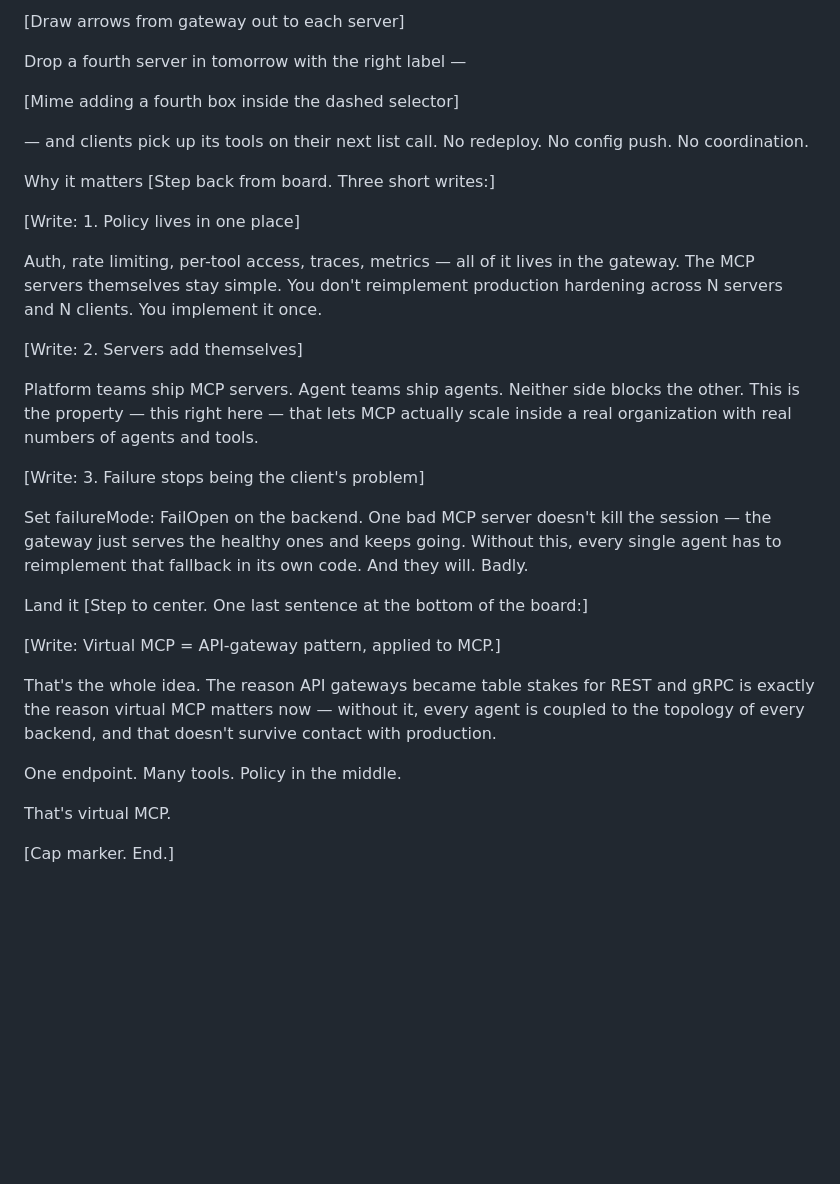
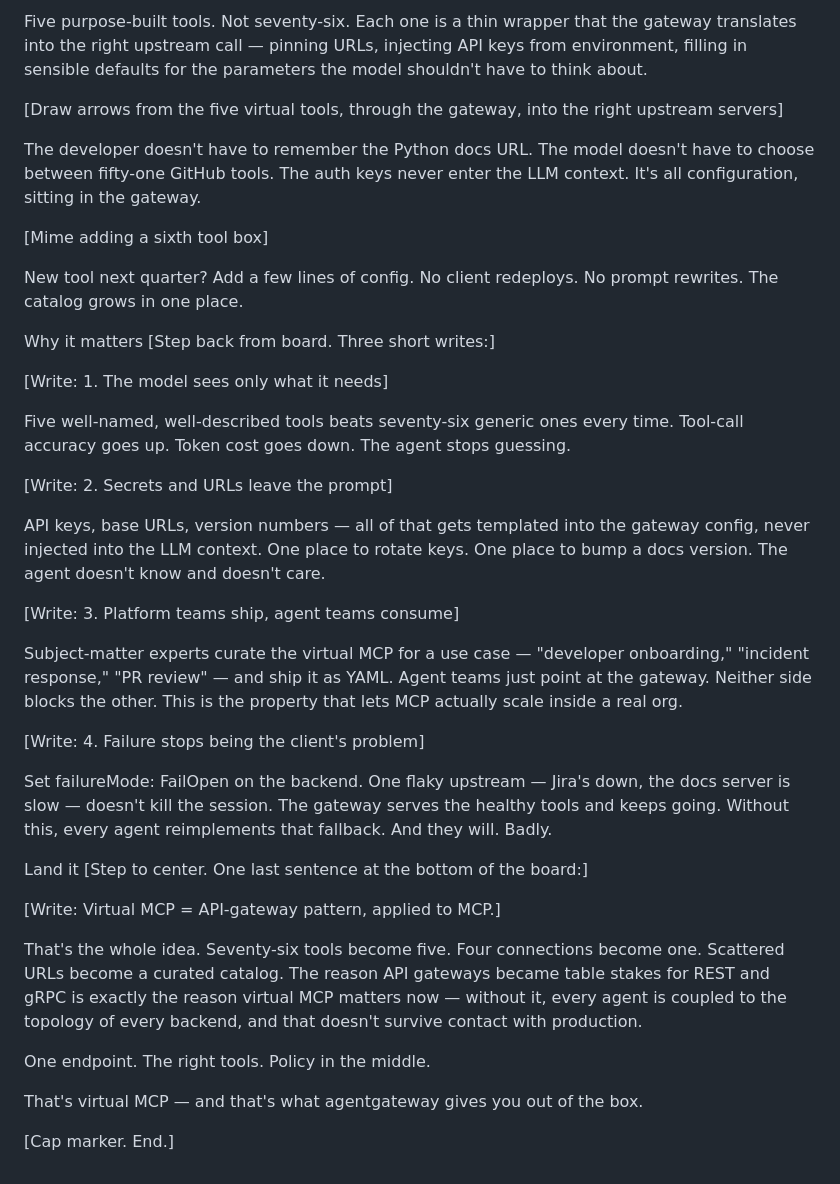
Before and after one commit to sebastianmaniak/web-telepromotor, a Markdown page: scripts/virtual-mcp.md, the part around one of its changes. Drawn GitHub-style; blank space fills up the shorter version.

```diff
--- a/scripts/virtual-mcp.md
+++ b/scripts/virtual-mcp.md
@@ -60,27 +82,33 @@ The gateway federates them. When the agent calls tools/list, it gets back the un
 
-[Draw arrows from gateway out to each server]
+Five purpose-built tools. Not seventy-six. Each one is a thin wrapper that the gateway translates into the right upstream call — pinning URLs, injecting API keys from environment, filling in sensible defaults for the parameters the model shouldn't have to think about.
 
-Drop a fourth server in tomorrow with the right label —
+[Draw arrows from the five virtual tools, through the gateway, into the right upstream servers]
 
-[Mime adding a fourth box inside the dashed selector]
+The developer doesn't have to remember the Python docs URL. The model doesn't have to choose between fifty-one GitHub tools. The auth keys never enter the LLM context. It's all configuration, sitting in the gateway.
 
-— and clients pick up its tools on their next list call. No redeploy. No config push. No coordination.
+[Mime adding a sixth tool box]
+
+New tool next quarter? Add a few lines of config. No client redeploys. No prompt rewrites. The catalog grows in one place.
 
 
 Why it matters
 [Step back from board. Three short writes:]
 
-[Write: 1. Policy lives in one place]
+[Write: 1. The model sees only what it needs]
 
-Auth, rate limiting, per-tool access, traces, metrics — all of it lives in the gateway. The MCP servers themselves stay simple. You don't reimplement production hardening across N servers and N clients. You implement it once.
+Five well-named, well-described tools beats seventy-six generic ones every time. Tool-call accuracy goes up. Token cost goes down. The agent stops guessing.
 
-[Write: 2. Servers add themselves]
+[Write: 2. Secrets and URLs leave the prompt]
 
-Platform teams ship MCP servers. Agent teams ship agents. Neither side blocks the other. This is the property — this right here — that lets MCP actually scale inside a real organization with real numbers of agents and tools.
+API keys, base URLs, version numbers — all of that gets templated into the gateway config, never injected into the LLM context. One place to rotate keys. One place to bump a docs version. The agent doesn't know and doesn't care.
 
-[Write: 3. Failure stops being the client's problem]
+[Write: 3. Platform teams ship, agent teams consume]
 
-Set failureMode: FailOpen on the backend. One bad MCP server doesn't kill the session — the gateway just serves the healthy ones and keeps going. Without this, every single agent has to reimplement that fallback in its own code. And they will. Badly.
+Subject-matter experts curate the virtual MCP for a use case — "developer onboarding," "incident response," "PR review" — and ship it as YAML. Agent teams just point at the gateway. Neither side blocks the other. This is the property that lets MCP actually scale inside a real org.
+
+[Write: 4. Failure stops being the client's problem]
+
+Set failureMode: FailOpen on the backend. One flaky upstream — Jira's down, the docs server is slow — doesn't kill the session. The gateway serves the healthy tools and keeps going. Without this, every agent reimplements that fallback. And they will. Badly.
 
 
 Land it
@@ -88,10 +116,10 @@ Land it
 
 [Write: Virtual MCP = API-gateway pattern, applied to MCP.]
 
-That's the whole idea. The reason API gateways became table stakes for REST and gRPC is exactly the reason virtual MCP matters now — without it, every agent is coupled to the topology of every backend, and that doesn't survive contact with production.
+That's the whole idea. Seventy-six tools become five. Four connections become one. Scattered URLs become a curated catalog. The reason API gateways became table stakes for REST and gRPC is exactly the reason virtual MCP matters now — without it, every agent is coupled to the topology of every backend, and that doesn't survive contact with production.
 
-One endpoint. Many tools. Policy in the middle.
+One endpoint. The right tools. Policy in the middle.
 
-That's virtual MCP.
+That's virtual MCP — and that's what agentgateway gives you out of the box.
 
 [Cap marker. End.]
```
Also changed, not shown: other parts of scripts/virtual-mcp.md (+40 -18 lines).
